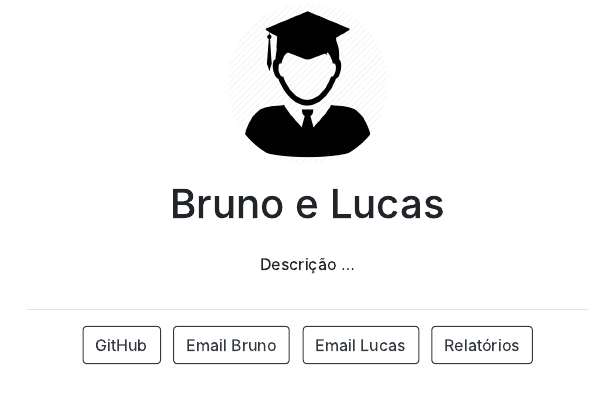
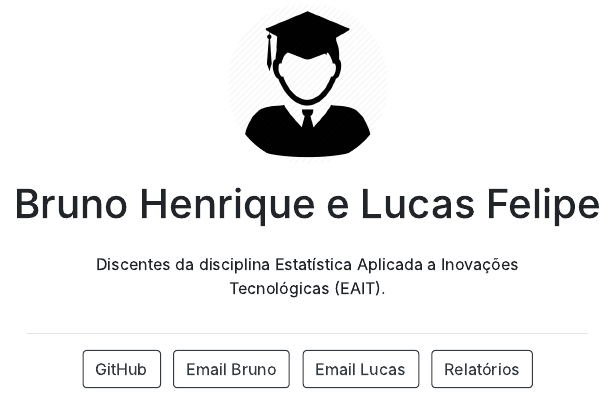
Before and after one commit to lucasfelipe31/eait, an R Markdown document (index.Rmd): the page in a window 1100 px wide, from 260 px down before the commit and from 250 px down after it, so that both start at the same text. The pictures show the output file index.html that the author committed with the source, opened offline.

Commit message:
Alteração na descrição da página inicial

```diff
--- a/index.Rmd
+++ b/index.Rmd
@@ -1,5 +1,5 @@
 ---
-title: "Bruno e Lucas"
+title: "Bruno Henrique e Lucas Felipe"
 image: "logo.png"
 links:
   - label: GitHub
@@ -14,4 +14,4 @@ output:
   postcards::jolla
 ---
 
-Descrição ...
+Discentes da disciplina Estatística Aplicada a Inovações Tecnológicas (EAIT).
```
Also changed, not shown: index.html.
